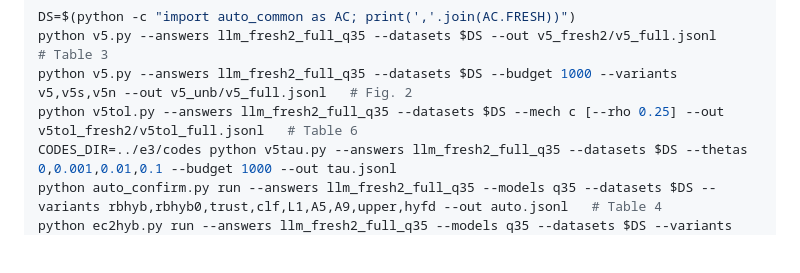
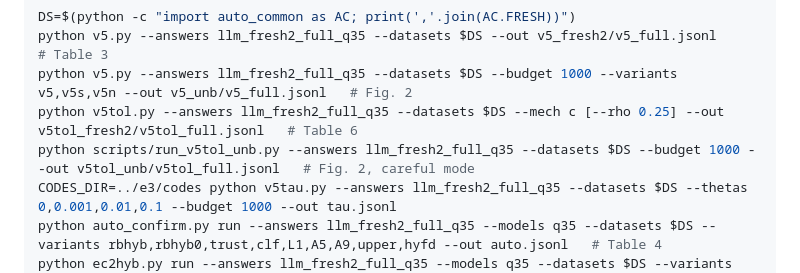
Before and after one commit to zhuoxingzhang/cert3nf, a Markdown page: README.md, the part around the change. GitHub-like rendering; blank space fills up the shorter version.

Commit message:
README: the careful mode without a budget

```diff
--- a/README.md
+++ b/README.md
@@ -68,6 +68,7 @@ DS=$(python -c "import auto_common as AC; print(','.join(AC.FRESH))")
 python v5.py --answers llm_fresh2_full_q35 --datasets $DS --out v5_fresh2/v5_full.jsonl                      # Table 3
 python v5.py --answers llm_fresh2_full_q35 --datasets $DS --budget 1000 --variants v5,v5s,v5n --out v5_unb/v5_full.jsonl   # Fig. 2
 python v5tol.py --answers llm_fresh2_full_q35 --datasets $DS --mech c [--rho 0.25] --out v5tol_fresh2/v5tol_full.jsonl   # Table 6
+python scripts/run_v5tol_unb.py --answers llm_fresh2_full_q35 --datasets $DS --budget 1000 --out v5tol_unb/v5tol_full.jsonl   # Fig. 2, careful mode
 CODES_DIR=../e3/codes python v5tau.py --answers llm_fresh2_full_q35 --datasets $DS --thetas 0,0.001,0.01,0.1 --budget 1000 --out tau.jsonl
 python auto_confirm.py run --answers llm_fresh2_full_q35 --models q35 --datasets $DS --variants rbhyb,rbhyb0,trust,clf,L1,A5,A9,upper,hyfd --out auto.jsonl   # Table 4
 python ec2hyb.py run --answers llm_fresh2_full_q35 --models q35 --datasets $DS --variants ec2hyb,ec2hyb0 --out ec2_results/results_ec2_full.jsonl   # Table 4
```
